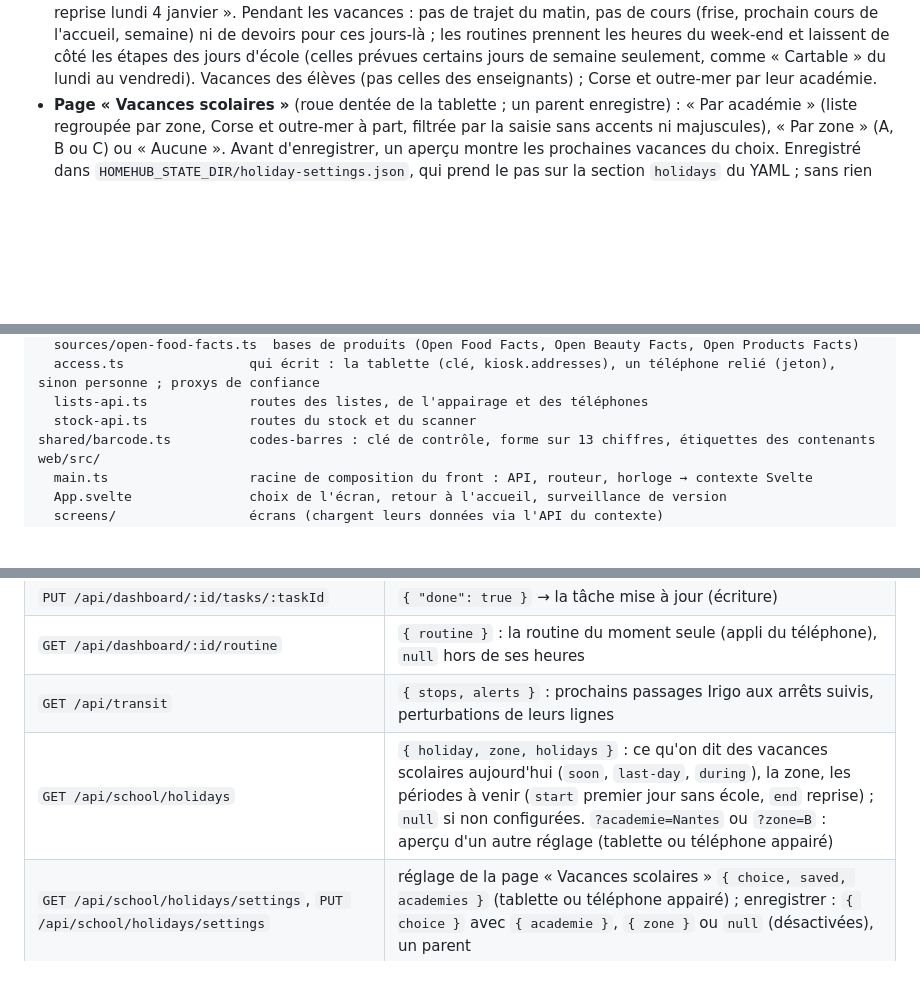
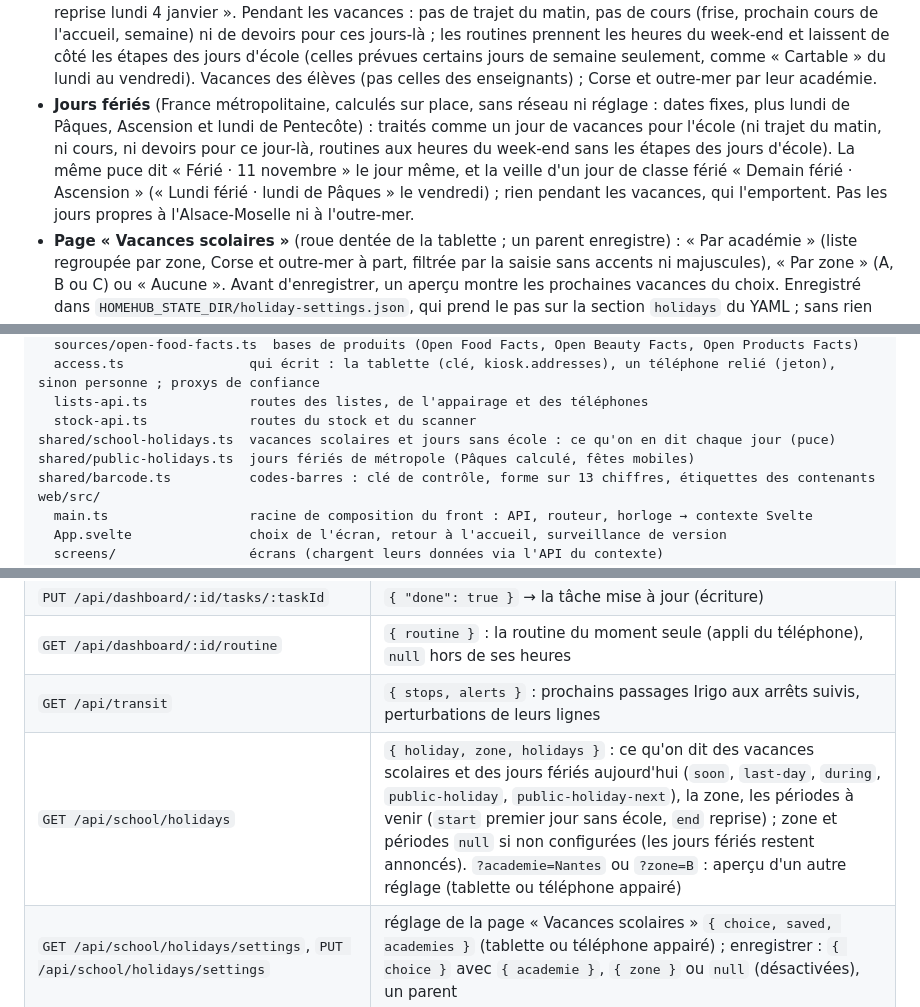
Before and after one commit to DeafLight/homehub, a Markdown page: README.md, 3 parts joined by grey strips. GitHub-like rendering; blank space fills up the shorter version.

```diff
--- a/README.md
+++ b/README.md
@@ -143,6 +143,12 @@ Captures, diagrammes d'architecture et design : [docs/](docs/README.md).
   prennent les heures du week-end et laissent de côté les étapes des jours d'école (celles prévues certains jours de
   semaine seulement, comme « Cartable » du lundi au vendredi). Vacances des élèves (pas celles des enseignants) ; Corse
   et outre-mer par leur académie.
+- **Jours fériés** (France métropolitaine, calculés sur place, sans réseau ni réglage : dates fixes, plus lundi de
+  Pâques, Ascension et lundi de Pentecôte) : traités comme un jour de vacances pour l'école (ni trajet du matin, ni
+  cours, ni devoirs pour ce jour-là, routines aux heures du week-end sans les étapes des jours d'école). La même puce
+  dit « Férié · 11 novembre » le jour même, et la veille d'un jour de classe férié « Demain férié · Ascension »
+  (« Lundi férié · lundi de Pâques » le vendredi) ; rien pendant les vacances, qui l'emportent. Pas les jours propres à
+  l'Alsace-Moselle ni à l'outre-mer.
 - **Page « Vacances scolaires »** (roue dentée de la tablette ; un parent enregistre) : « Par académie » (liste
   regroupée par zone, Corse et outre-mer à part, filtrée par la saisie sans accents ni majuscules), « Par zone »
   (A, B ou C) ou « Aucune ». Avant d'enregistrer, un aperçu montre les prochaines vacances du choix. Enregistré dans
@@ -346,6 +352,8 @@ server/
   access.ts                qui écrit : la tablette (clé, kiosk.addresses), un téléphone relié (jeton), sinon personne ; proxys de confiance
   lists-api.ts             routes des listes, de l'appairage et des téléphones
   stock-api.ts             routes du stock et du scanner
+shared/school-holidays.ts  vacances scolaires et jours sans école : ce qu'on en dit chaque jour (puce)
+shared/public-holidays.ts  jours fériés de métropole (Pâques calculé, fêtes mobiles)
 shared/barcode.ts          codes-barres : clé de contrôle, forme sur 13 chiffres, étiquettes des contenants
 web/src/
   main.ts                  racine de composition du front : API, routeur, horloge → contexte Svelte
@@ -372,7 +380,7 @@ web/src/
 | `PUT /api/dashboard/:id/tasks/:taskId` | `{ "done": true }` → la tâche mise à jour (écriture) |
 | `GET /api/dashboard/:id/routine` | `{ routine }` : la routine du moment seule (appli du téléphone), `null` hors de ses heures |
 | `GET /api/transit` | `{ stops, alerts }` : prochains passages Irigo aux arrêts suivis, perturbations de leurs lignes |
-| `GET /api/school/holidays` | `{ holiday, zone, holidays }` : ce qu'on dit des vacances scolaires aujourd'hui (`soon`, `last-day`, `during`), la zone, les périodes à venir (`start` premier jour sans école, `end` reprise) ; `null` si non configurées. `?academie=Nantes` ou `?zone=B` : aperçu d'un autre réglage (tablette ou téléphone appairé) |
+| `GET /api/school/holidays` | `{ holiday, zone, holidays }` : ce qu'on dit des vacances scolaires et des jours fériés aujourd'hui (`soon`, `last-day`, `during`, `public-holiday`, `public-holiday-next`), la zone, les périodes à venir (`start` premier jour sans école, `end` reprise) ; zone et périodes `null` si non configurées (les jours fériés restent annoncés). `?academie=Nantes` ou `?zone=B` : aperçu d'un autre réglage (tablette ou téléphone appairé) |
 | `GET /api/school/holidays/settings`, `PUT /api/school/holidays/settings` | réglage de la page « Vacances scolaires » `{ choice, saved, academies }` (tablette ou téléphone appairé) ; enregistrer : `{ choice }` avec `{ academie }`, `{ zone }` ou `null` (désactivées), un parent |
 | `GET /api/dashboard/:id/homework` | `{ homework }` : les devoirs à faire seuls (appli du téléphone), `null` sans cahier de texte |
 | `PUT /api/dashboard/:id/routine/:itemId` | `{ "done": true }` → l'étape de la routine du jour (`morning-0`, `evening-2`…) (écriture) |
```
Also changed, not shown: TODO.md (+2 -1 lines), docs/ecrans.md (+7 -2 lines), docs/images/tablette-ferie-dashboard.png (added), 12 other files.
